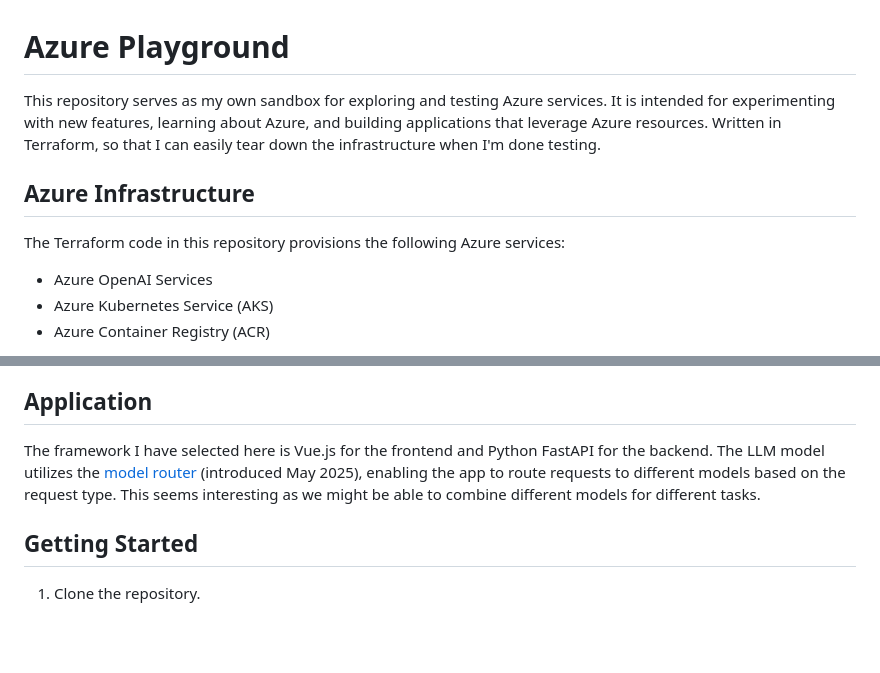
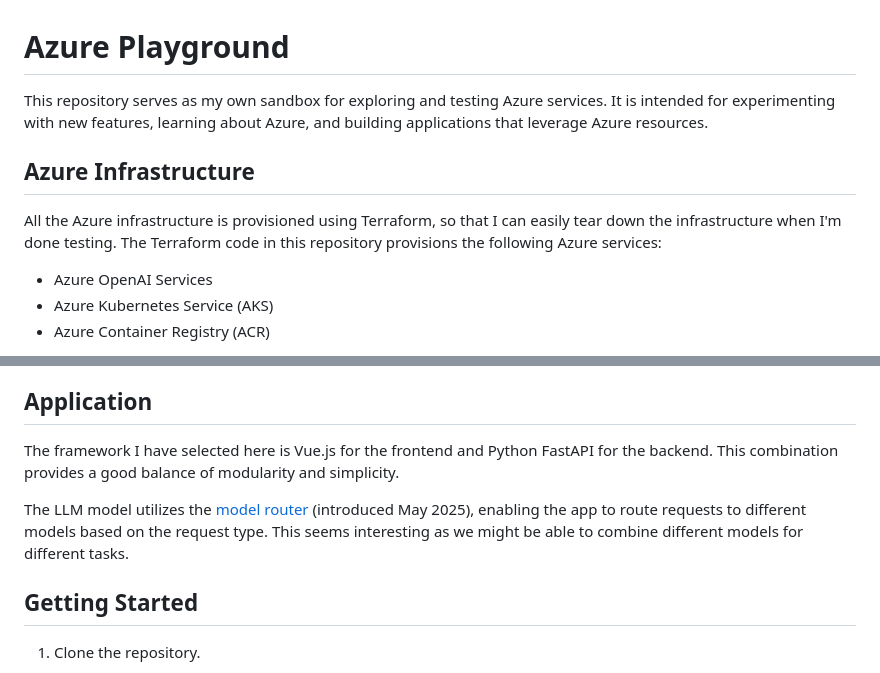
Before and after one commit to codebypatrickleung/azure-playground, a Markdown page: README.md, 2 parts joined by grey strips. Rendered like a GitHub page; blank space fills up the shorter version.

Commit message:
docs: Update README for clarity and reorganization of content

```diff
--- a/README.md
+++ b/README.md
@@ -1,10 +1,10 @@
 # Azure Playground
 
-This repository serves as my own sandbox for exploring and testing Azure services. It is intended for experimenting with new features, learning about Azure, and building applications that leverage Azure resources. Written in Terraform, so that I can easily tear down the infrastructure when I'm done testing.
+This repository serves as my own sandbox for exploring and testing Azure services. It is intended for experimenting with new features, learning about Azure, and building applications that leverage Azure resources.
 
 ## Azure Infrastructure
 
-The Terraform code in this repository provisions the following Azure services:
+All the Azure infrastructure is provisioned using Terraform, so that I can easily tear down the infrastructure when I'm done testing. The Terraform code in this repository provisions the following Azure services:
 
 - Azure OpenAI Services
 - Azure Kubernetes Service (AKS)
@@ -21,7 +21,9 @@ The Dev/Test Standard for AKS pattern module also provisions an Azure Container
 
 ## Application
 
-The framework I have selected here is Vue.js for the frontend and Python FastAPI for the backend. The LLM model utilizes the [model router](https://learn.microsoft.com/en-us/azure/ai-services/openai/concepts/model-router) (introduced May 2025), enabling the app to route requests to different models based on the request type. This seems interesting as we might be able to combine different models for different tasks.
+The framework I have selected here is Vue.js for the frontend and Python FastAPI for the backend. This combination provides a good balance of modularity and simplicity.
+
+The LLM model utilizes the [model router](https://learn.microsoft.com/en-us/azure/ai-services/openai/concepts/model-router) (introduced May 2025), enabling the app to route requests to different models based on the request type. This seems interesting as we might be able to combine different models for different tasks.
 
 ## Getting Started
 
```
